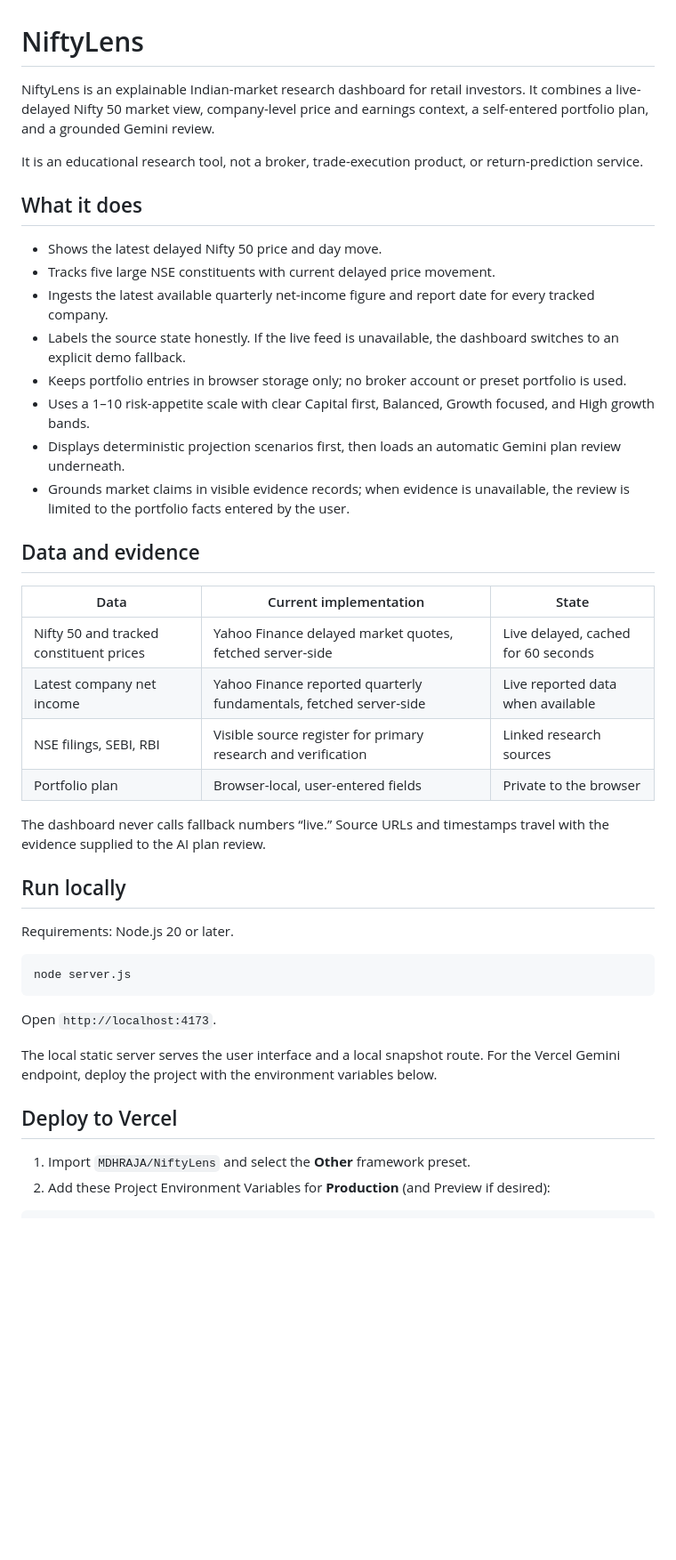
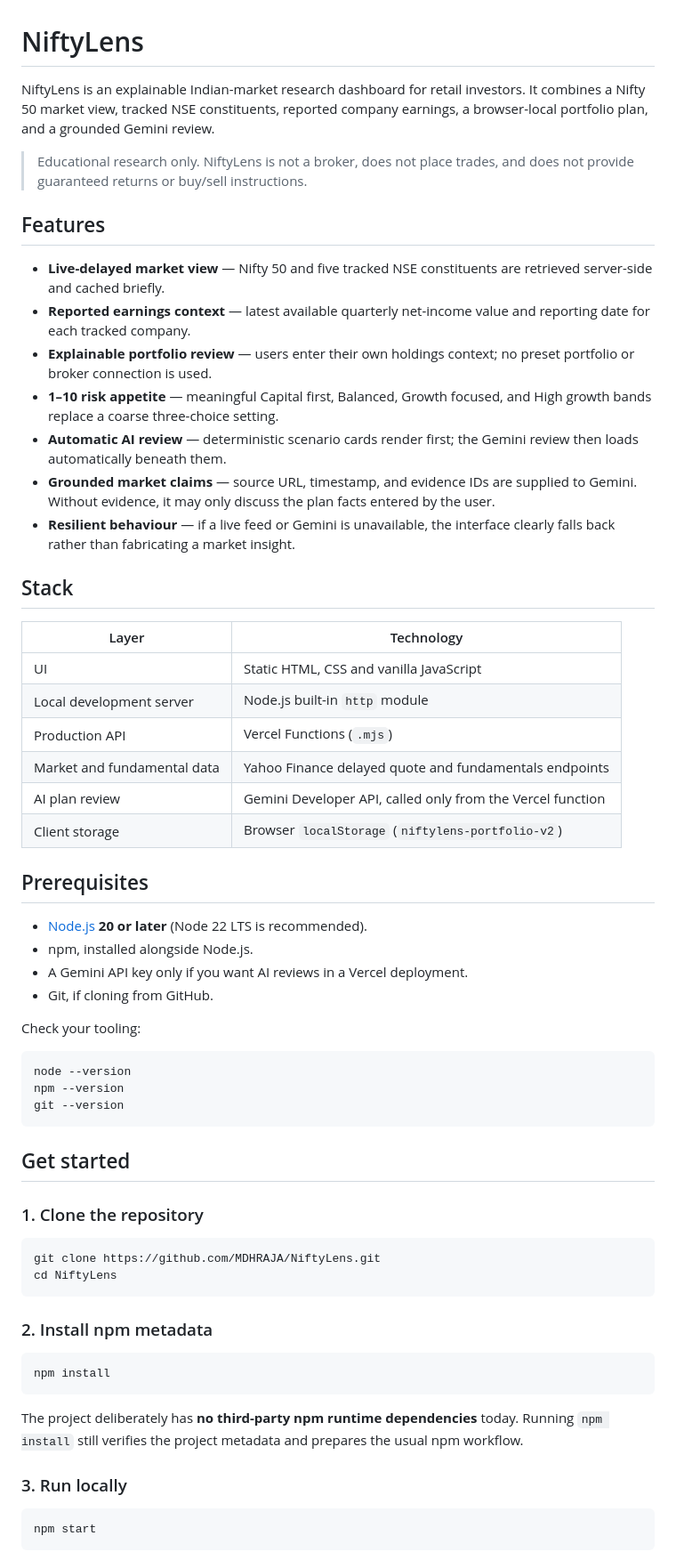
Before and after one commit to MDHRAJA/NiftyLens, a Markdown page: README.md, the part around one of its changes. Shown at 89% size. Rendered like a GitHub page; blank space fills up the shorter version.

Commit message:
Document complete setup and operations workflow

````diff
--- a/README.md
+++ b/README.md
@@ -1,44 +1,65 @@
 # NiftyLens
 
-NiftyLens is an explainable Indian-market research dashboard for retail investors. It combines a live-delayed Nifty 50 market view, company-level price and earnings context, a self-entered portfolio plan, and a grounded Gemini review.
+NiftyLens is an explainable Indian-market research dashboard for retail investors. It combines a Nifty 50 market view, tracked NSE constituents, reported company earnings, a browser-local portfolio plan, and a grounded Gemini review.
 
-It is an educational research tool, not a broker, trade-execution product, or return-prediction service.
+> Educational research only. NiftyLens is not a broker, does not place trades, and does not provide guaranteed returns or buy/sell instructions.
 
-## What it does
+## Features
 
-- Shows the latest delayed Nifty 50 price and day move.
-- Tracks five large NSE constituents with current delayed price movement.
-- Ingests the latest available quarterly net-income figure and report date for every tracked company.
-- Labels the source state honestly. If the live feed is unavailable, the dashboard switches to an explicit demo fallback.
-- Keeps portfolio entries in browser storage only; no broker account or preset portfolio is used.
-- Uses a 1–10 risk-appetite scale with clear Capital first, Balanced, Growth focused, and High growth bands.
-- Displays deterministic projection scenarios first, then loads an automatic Gemini plan review underneath.
-- Grounds market claims in visible evidence records; when evidence is unavailable, the review is limited to the portfolio facts entered by the user.
+- **Live-delayed market view** — Nifty 50 and five tracked NSE constituents are retrieved server-side and cached briefly.
+- **Reported earnings context** — latest available quarterly net-income value and reporting date for each tracked company.
+- **Explainable portfolio review** — users enter their own holdings context; no preset portfolio or broker connection is used.
+- **1–10 risk appetite** — meaningful Capital first, Balanced, Growth focused, and High growth bands replace a coarse three-choice setting.
+- **Automatic AI review** — deterministic scenario cards render first; the Gemini review then loads automatically beneath them.
+- **Grounded market claims** — source URL, timestamp, and evidence IDs are supplied to Gemini. Without evidence, it may only discuss the plan facts entered by the user.
+- **Resilient behaviour** — if a live feed or Gemini is unavailable, the interface clearly falls back rather than fabricating a market insight.
 
-## Data and evidence
+## Stack
 
-| Data | Current implementation | State |
-| --- | --- | --- |
-| Nifty 50 and tracked constituent prices | Yahoo Finance delayed market quotes, fetched server-side | Live delayed, cached for 60 seconds |
-| Latest company net income | Yahoo Finance reported quarterly fundamentals, fetched server-side | Live reported data when available |
-| NSE filings, SEBI, RBI | Visible source register for primary research and verification | Linked research sources |
-| Portfolio plan | Browser-local, user-entered fields | Private to the browser |
+| Layer | Technology |
+| --- | --- |
+| UI | Static HTML, CSS and vanilla JavaScript |
+| Local development server | Node.js built-in `http` module |
+| Production API | Vercel Functions (`.mjs`) |
+| Market and fundamental data | Yahoo Finance delayed quote and fundamentals endpoints |
+| AI plan review | Gemini Developer API, called only from the Vercel function |
+| Client storage | Browser `localStorage` (`niftylens-portfolio-v2`) |
 
-The dashboard never calls fallback numbers “live.” Source URLs and timestamps travel with the evidence supplied to the AI plan review.
+## Prerequisites
 
-## Run locally
+- [Node.js](https://nodejs.org/) **20 or later** (Node 22 LTS is recommended).
+- npm, installed alongside Node.js.
+- A Gemini API key only if you want AI reviews in a Vercel deployment.
+- Git, if cloning from GitHub.
 
-Requirements: Node.js 20 or later.
+Check your tooling:
 
 ```powershell
-node server.js
+node --version
+npm --version
+git --version
 ```
 
-Open `http://localhost:4173`.
+## Get started
 
-The local static server serves the user interface and a local snapshot route. For the Vercel Gemini endpoint, deploy the project with the environment variables below.
+### 1. Clone the repository
 
-## Deploy to Vercel
+```powershell
+git clone https://github.com/MDHRAJA/NiftyLens.git
+cd NiftyLens
+```
 
-1. Import `MDHRAJA/NiftyLens` and select the **Other** framework preset.
-2. Add these Project Environment Variables for **Production** (and Preview if desired):
+### 2. Install npm metadata
+
+```powershell
+npm install
+```
+
+The project deliberately has **no third-party npm runtime dependencies** today. Running `npm install` still verifies the project metadata and prepares the usual npm workflow.
+
+### 3. Run locally
+
+```powershell
+npm start
+```
+
````
Also changed, not shown: other parts of README.md (+110 -21 lines).
